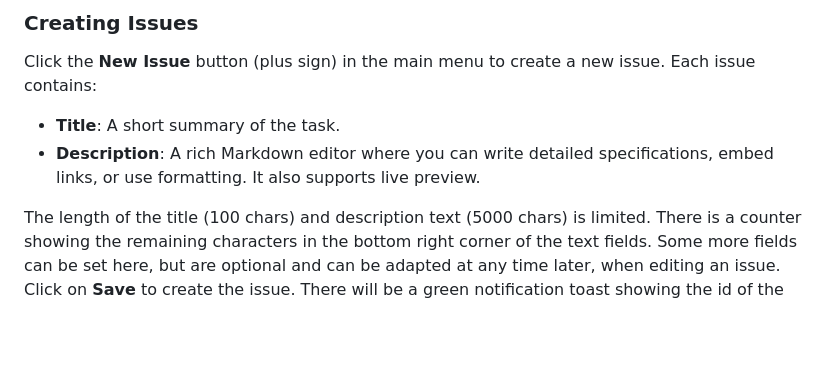
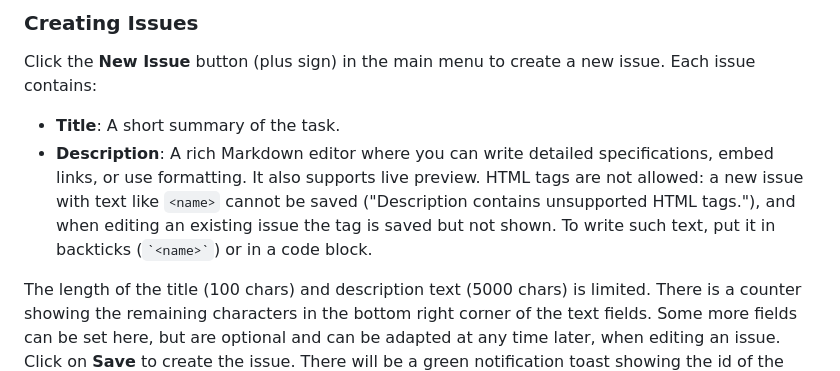
Before and after one commit to pwurbs/wuflow, a Markdown page: docs/usage-guide.md, the part around the change. Rendered like a GitHub page; blank space fills up the shorter version.

```diff
--- a/docs/usage-guide.md
+++ b/docs/usage-guide.md
@@ -66,7 +66,7 @@ The scheme is borrowed from the way how Jira handles issues, but simplified. The
 ### Creating Issues
 Click the **New Issue** button (plus sign) in the main menu to create a new issue. Each issue contains:
 - **Title**: A short summary of the task.
-- **Description**: A rich Markdown editor where you can write detailed specifications, embed links, or use formatting. It also supports live preview.
+- **Description**: A rich Markdown editor where you can write detailed specifications, embed links, or use formatting. It also supports live preview. HTML tags are not allowed: a new issue with text like `<name>` cannot be saved ("Description contains unsupported HTML tags."), and when editing an existing issue the tag is saved but not shown. To write such text, put it in backticks (`` `<name>` ``) or in a code block.
 
 The length of the title (100 chars) and description text (5000 chars) is limited. There is a counter showing the remaining characters in the bottom right corner of the text fields.
 Some more fields can be set here, but are optional and can be adapted at any time later, when editing an issue.
```
Also changed, not shown: docs/markdown-security.md (+11 -0 lines).
